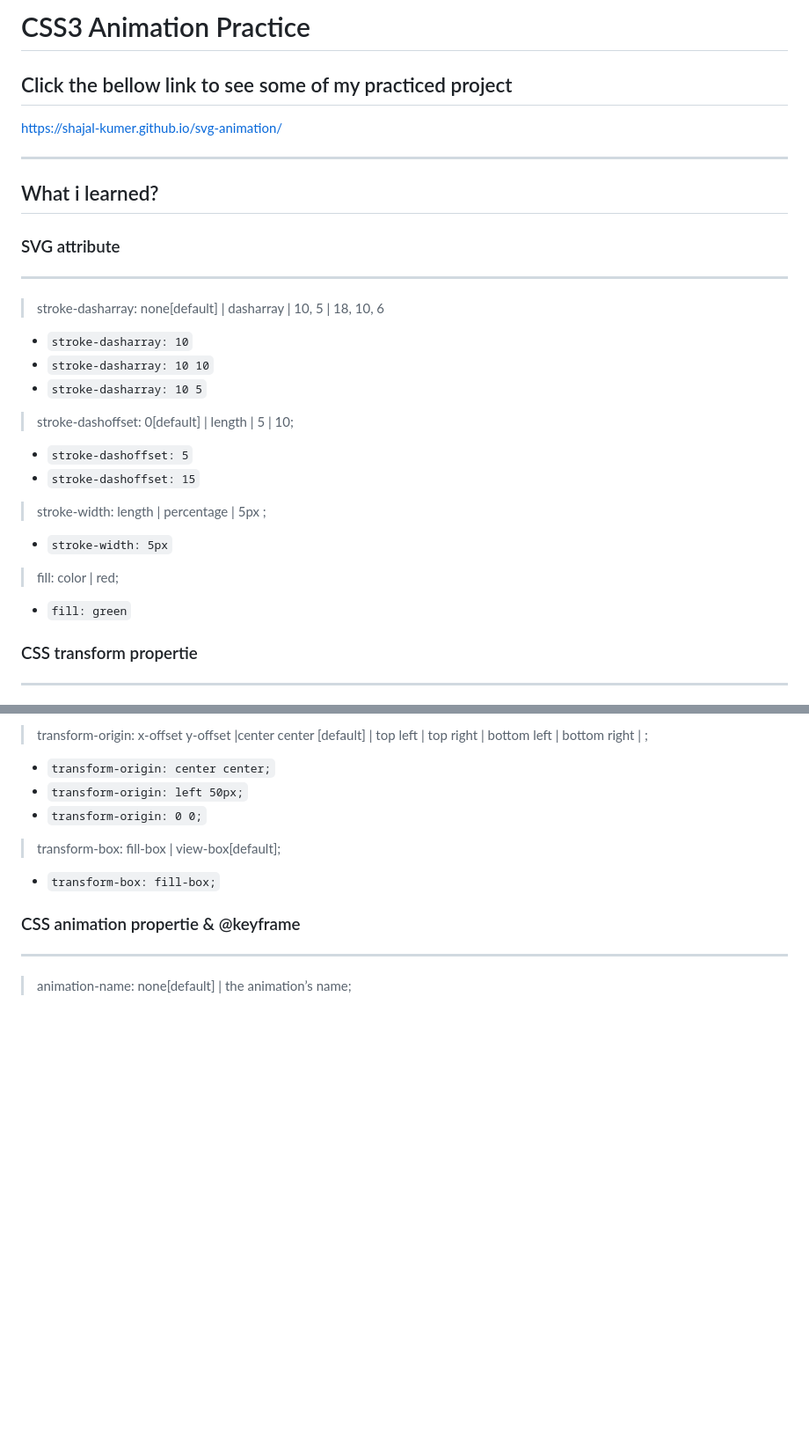
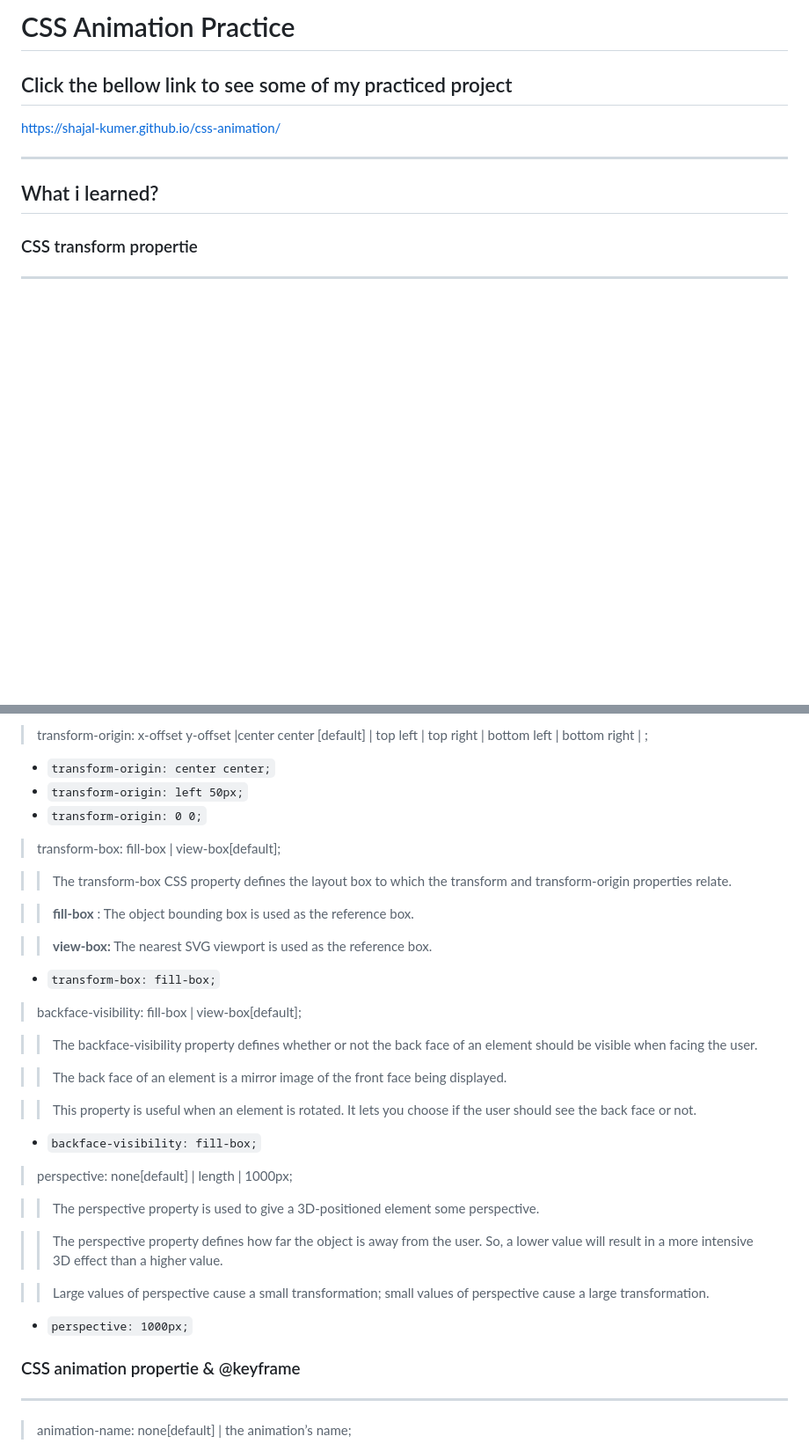
Before and after one commit to shajal-kumer/css-animation, a Markdown page: README.md, 2 parts joined by grey strips. Shown: that part at 88% size. Drawn GitHub-style; blank space fills up the shorter version.

```diff
--- a/README.md
+++ b/README.md
@@ -1,35 +1,12 @@
-# CSS3 Animation Practice
+# CSS Animation Practice
 
 ## Click the bellow link to see some of my practiced project
 
-https://shajal-kumer.github.io/svg-animation/
+https://shajal-kumer.github.io/css-animation/
 
 ---
 
 ## What i learned?
-
-### SVG attribute
-
----
-
-> stroke-dasharray: none[default] | dasharray | 10, 5 | 18, 10, 6
-
--   `stroke-dasharray: 10`
--   `stroke-dasharray: 10 10`
--   `stroke-dasharray: 10 5`
-
-> stroke-dashoffset: 0[default] | length | 5 | 10;
-
--   `stroke-dashoffset: 5`
--   `stroke-dashoffset: 15`
-
-> stroke-width: length | percentage | 5px ;
-
--   `stroke-width: 5px`
-
-> fill: color | red;
-
--   `fill: green`
 
 ### CSS transform propertie
 
@@ -49,7 +26,33 @@ https://shajal-kumer.github.io/svg-animation/
 
 > transform-box: fill-box | view-box[default];
 
+> > The transform-box CSS property defines the layout box to which the transform and transform-origin properties relate.
+
+> > **fill-box** : The object bounding box is used as the reference box.
+
+> > **view-box:** The nearest SVG viewport is used as the reference box.
+
 -   `transform-box: fill-box;`
+
+> backface-visibility: fill-box | view-box[default];
+
+> > The backface-visibility property defines whether or not the back face of an element should be visible when facing the user.
+
+> > The back face of an element is a mirror image of the front face being displayed.
+
+> > This property is useful when an element is rotated. It lets you choose if the user should see the back face or not.
+
+-   `backface-visibility: fill-box;`
+
+> perspective: none[default] | length | 1000px;
+
+> > The perspective property is used to give a 3D-positioned element some perspective.
+
+> > The perspective property defines how far the object is away from the user. So, a lower value will result in a more intensive 3D effect than a higher value.
+
+> > Large values of perspective cause a small transformation; small values of perspective cause a large transformation.
+
+-   `perspective: 1000px;`
 
 ### CSS animation propertie & @keyframe
 
```
Also changed, not shown: other parts of README.md (+22 -16 lines), flip.png (added), loading.png (added), pop-up.png (added), shopping.png (added).
